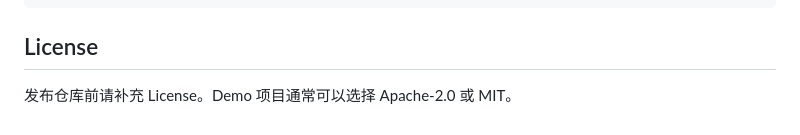
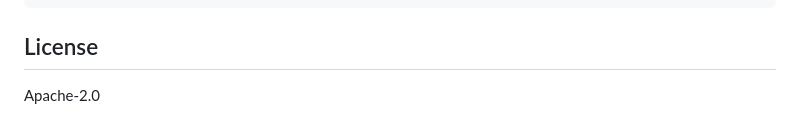
Before and after one commit to modelstudioai/LiveTranslate-Demo, a Markdown page: README.zh-CN.md, the part around the change. Rendered like a GitHub page.

Commit message:
Specify Apache-2.0 license in README
Update license section to specify Apache-2.0.

```diff
--- a/README.zh-CN.md
+++ b/README.zh-CN.md
@@ -125,4 +125,4 @@ python3 check_access.py intl
 
 ## License
 
-发布仓库前请补充 License。Demo 项目通常可以选择 Apache-2.0 或 MIT。
+Apache-2.0
```
